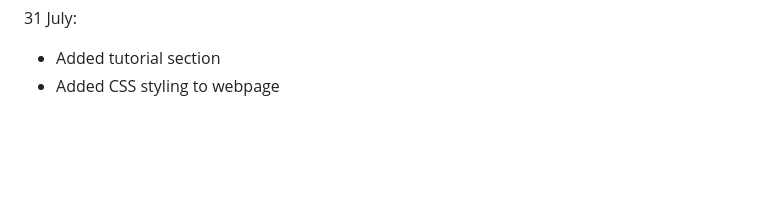
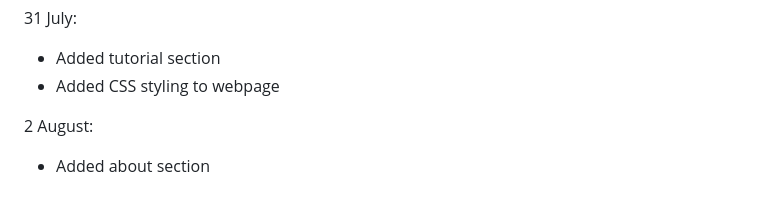
Before and after one commit to Jozka-Tjeris/Sokoban-With-Floors, a Markdown page: notes.md, the part around the change. GitHub-like rendering; blank space fills up the shorter version.

Commit message:
docs: updated notes

```diff
--- a/notes.md
+++ b/notes.md
@@ -111,3 +111,6 @@ Notes:
 31 July:
 - Added tutorial section
 - Added CSS styling to webpage
+
+2 August:
+- Added about section
```
